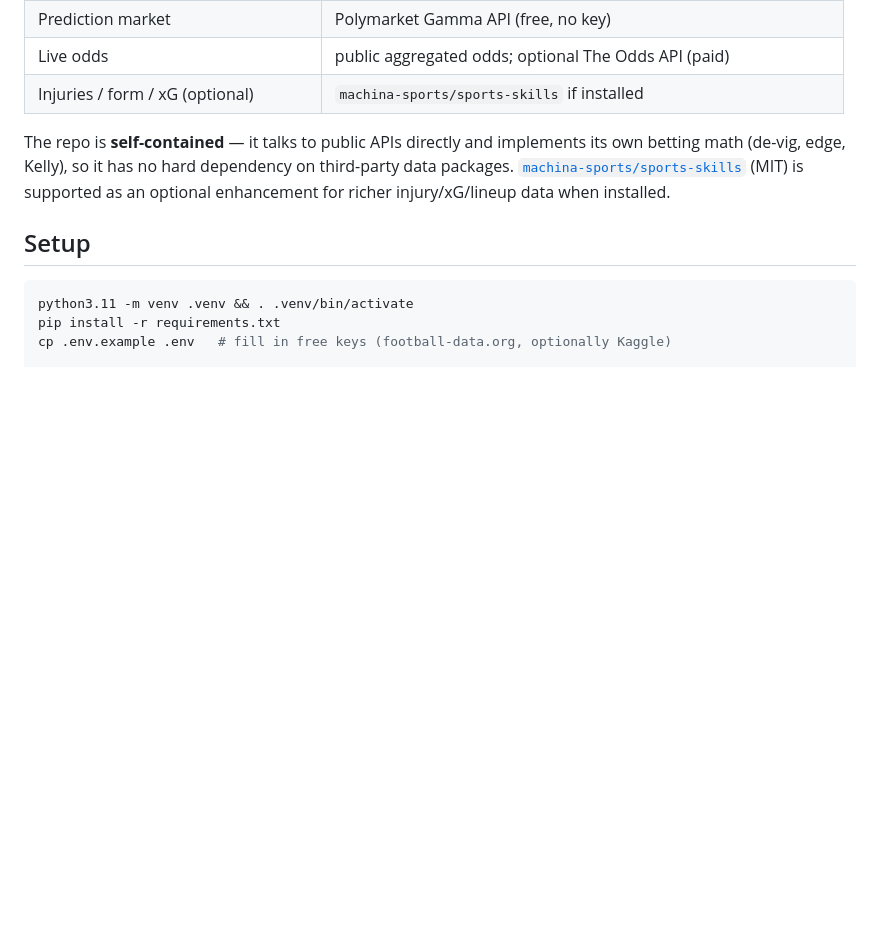
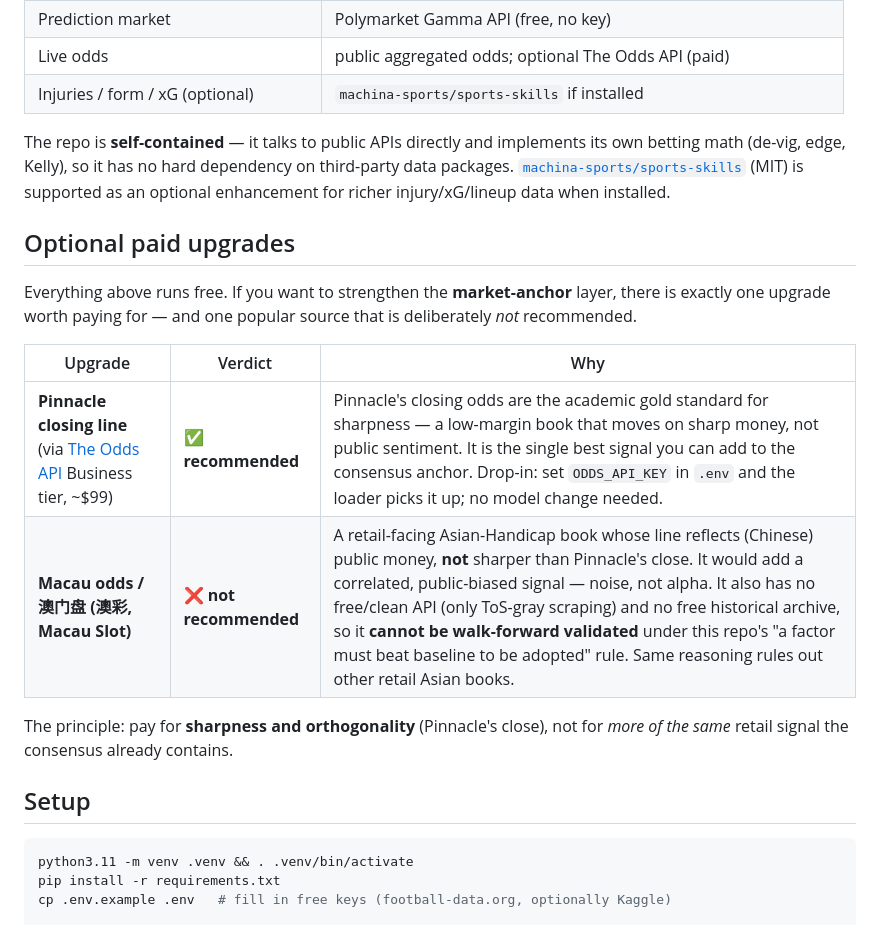
Before and after one commit to lmljk/worldcup-predictor, a Markdown page: README.md, the part around the change. GitHub-like rendering; blank space fills up the shorter version.

Commit message:
README: document optional paid upgrades (Pinnacle yes, Macau odds no)
Recommends Pinnacle closing line (Odds API Business, drop-in via ODDS_API_KEY)
as the one market-anchor upgrade worth paying for — sharpest book, orthogonal
signal. Explicitly documents why Macau/澳门盘 retail odds are NOT recommended:
public-biased, not sharper than Pinnacle, no free clean API, no historical
archive to walk-forward validate.

````diff
--- a/README.md
+++ b/README.md
@@ -55,6 +55,19 @@ math (de-vig, edge, Kelly), so it has no hard dependency on third-party data pac
 [`machina-sports/sports-skills`](https://github.com/machina-sports/sports-skills) (MIT) is supported
 as an optional enhancement for richer injury/xG/lineup data when installed.
 
+## Optional paid upgrades
+
+Everything above runs free. If you want to strengthen the **market-anchor** layer, there is exactly
+one upgrade worth paying for — and one popular source that is deliberately *not* recommended.
+
+| Upgrade | Verdict | Why |
+|---------|---------|-----|
+| **Pinnacle closing line** (via [The Odds API](https://the-odds-api.com) Business tier, ~$99) | ✅ **recommended** | Pinnacle's closing odds are the academic gold standard for sharpness — a low-margin book that moves on sharp money, not public sentiment. It is the single best signal you can add to the consensus anchor. Drop-in: set `ODDS_API_KEY` in `.env` and the loader picks it up; no model change needed. |
+| **Macau odds / 澳门盘 (澳彩, Macau Slot)** | ❌ **not recommended** | A retail-facing Asian-Handicap book whose line reflects (Chinese) public money, **not** sharper than Pinnacle's close. It would add a correlated, public-biased signal — noise, not alpha. It also has no free/clean API (only ToS-gray scraping) and no free historical archive, so it **cannot be walk-forward validated** under this repo's "a factor must beat baseline to be adopted" rule. Same reasoning rules out other retail Asian books. |
+
+The principle: pay for **sharpness and orthogonality** (Pinnacle's close), not for *more of the same*
+retail signal the consensus already contains.
+
 ## Setup
 
 ```bash
````
